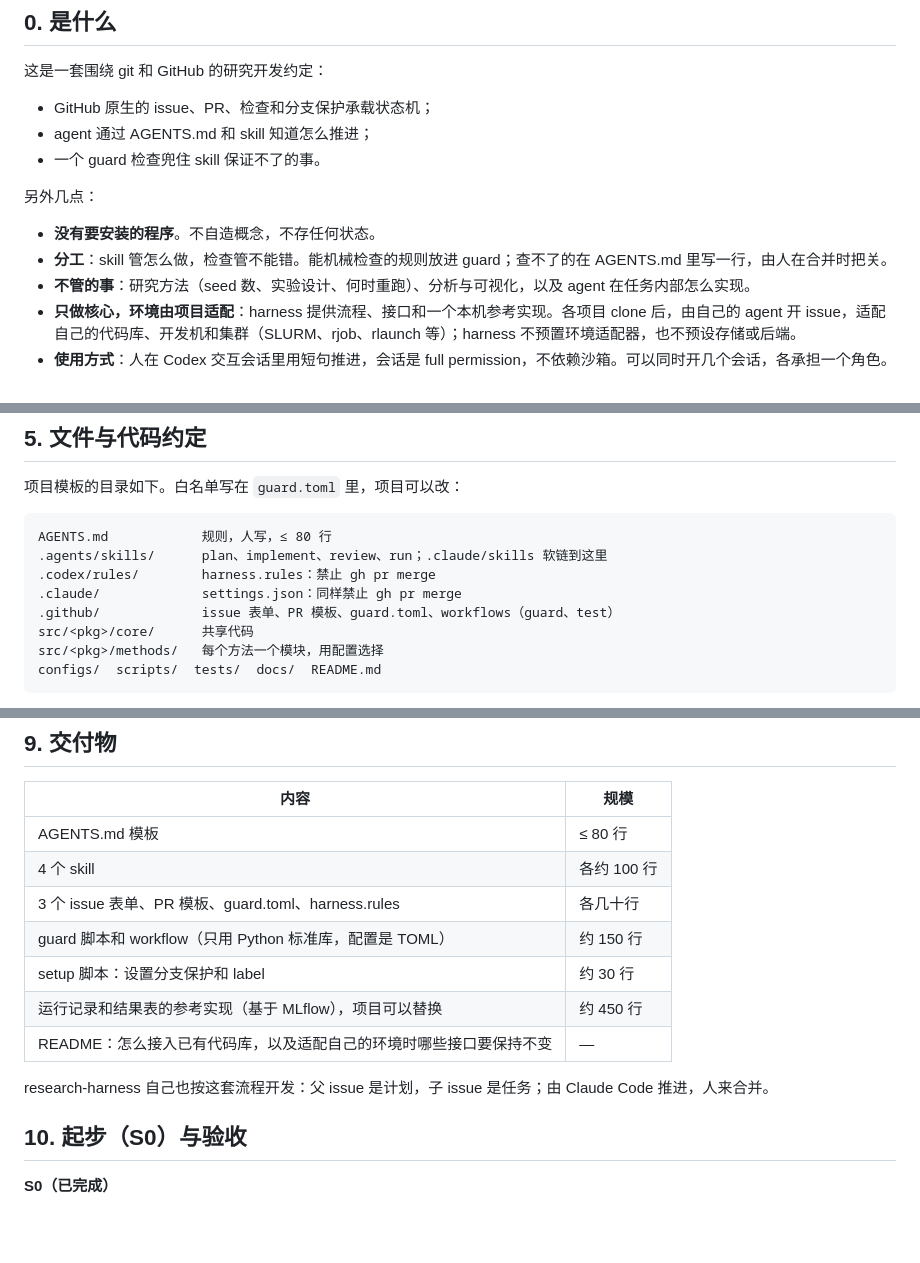
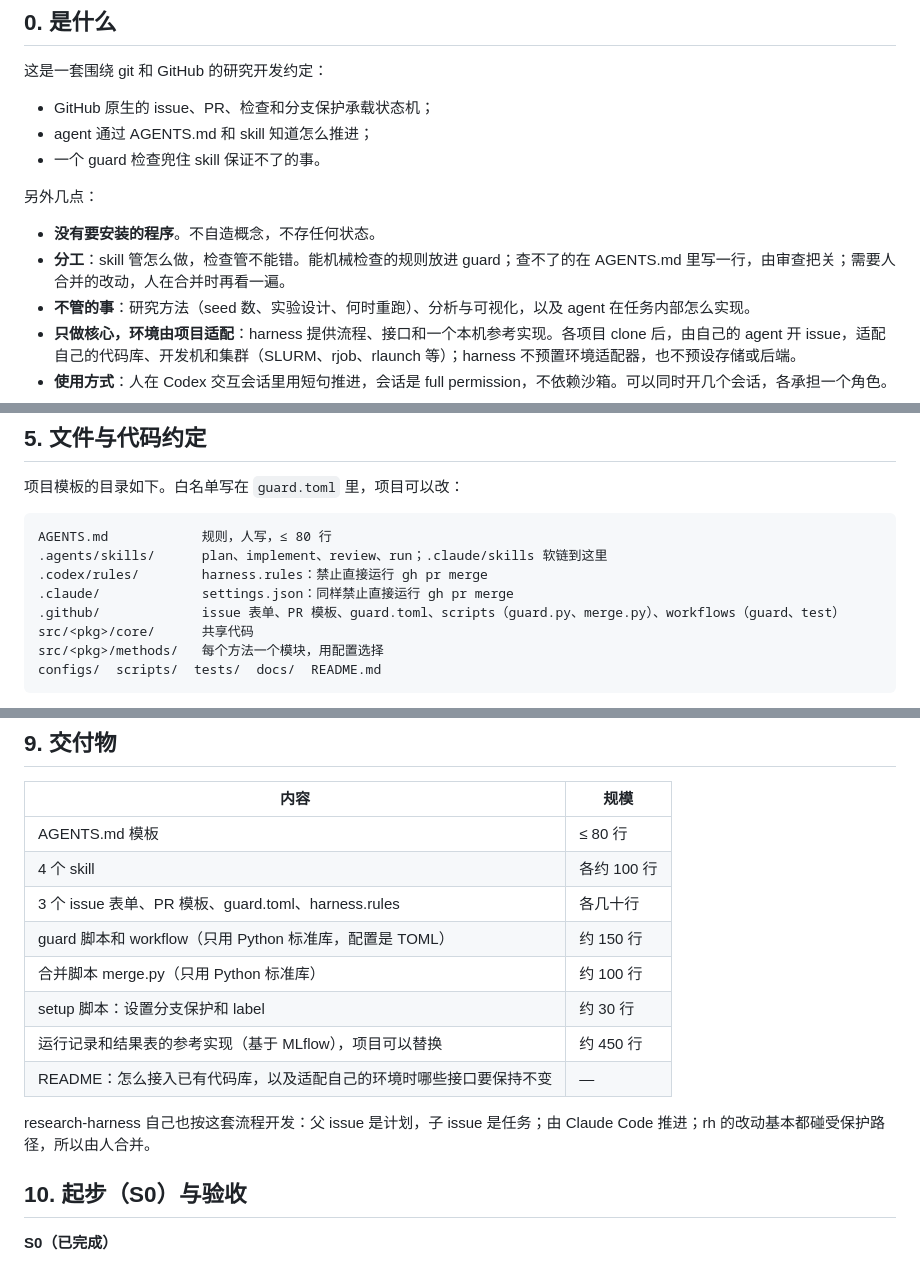
Before and after one commit to doem97/cvsm, a Markdown page: docs/design/2026-10-16-harness-v1.md, 3 parts joined by grey strips. Drawn GitHub-style; blank space fills up the shorter version.

Commit message:
fix(#13): "do #N" means merged for Merge: agent tasks; sync spec wording
An agent-merge task would otherwise stop at merge-ready before merging.
The spec also stops saying that only the human gates every merge, lists
the review comment among the interfaces and names merge.py.

Co-Authored-By: Claude Opus 5.5 <noreply@anthropic.com>

````diff
--- a/docs/design/2026-10-16-harness-v1.md
+++ b/docs/design/2026-10-16-harness-v1.md
@@ -11,7 +11,7 @@
 
 另外几点：
 - **没有要安装的程序**。不自造概念，不存任何状态。
-- **分工**：skill 管怎么做，检查管不能错。能机械检查的规则放进 guard；查不了的在 AGENTS.md 里写一行，由人在合并时把关。
+- **分工**：skill 管怎么做，检查管不能错。能机械检查的规则放进 guard；查不了的在 AGENTS.md 里写一行，由审查把关；需要人合并的改动，人在合并时再看一遍。
 - **不管的事**：研究方法（seed 数、实验设计、何时重跑）、分析与可视化，以及 agent 在任务内部怎么实现。
 - **只做核心，环境由项目适配**：harness 提供流程、接口和一个本机参考实现。各项目 clone 后，由自己的 agent 开 issue，适配自己的代码库、开发机和集群（SLURM、rjob、rlaunch 等）；harness 不预置环境适配器，也不预设存储或后端。
 - **使用方式**：人在 Codex 交互会话里用短句推进，会话是 full permission，不依赖沙箱。可以同时开几个会话，各承担一个角色。
@@ -101,9 +101,9 @@
 ```
 AGENTS.md            规则，人写，≤ 80 行
 .agents/skills/      plan、implement、review、run；.claude/skills 软链到这里
-.codex/rules/        harness.rules：禁止 gh pr merge
-.claude/             settings.json：同样禁止 gh pr merge
-.github/             issue 表单、PR 模板、guard.toml、workflows（guard、test）
+.codex/rules/        harness.rules：禁止直接运行 gh pr merge
+.claude/             settings.json：同样禁止直接运行 gh pr merge
+.github/             issue 表单、PR 模板、guard.toml、scripts（guard.py、merge.py）、workflows（guard、test）
 src/<pkg>/core/      共享代码
 src/<pkg>/methods/   每个方法一个模块，用配置选择
 configs/  scripts/  tests/  docs/  README.md
@@ -164,11 +164,12 @@ configs/  scripts/  tests/  docs/  README.md
 | 4 个 skill | 各约 100 行 |
 | 3 个 issue 表单、PR 模板、guard.toml、harness.rules | 各几十行 |
 | guard 脚本和 workflow（只用 Python 标准库，配置是 TOML） | 约 150 行 |
+| 合并脚本 merge.py（只用 Python 标准库） | 约 100 行 |
 | setup 脚本：设置分支保护和 label | 约 30 行 |
 | 运行记录和结果表的参考实现（基于 MLflow），项目可以替换 | 约 450 行 |
 | README：怎么接入已有代码库，以及适配自己的环境时哪些接口要保持不变 | — |
 
-research-harness 自己也按这套流程开发：父 issue 是计划，子 issue 是任务；由 Claude Code 推进，人来合并。
+research-harness 自己也按这套流程开发：父 issue 是计划，子 issue 是任务；由 Claude Code 推进；rh 的改动基本都碰受保护路径，所以由人合并。
 
 ## 10. 起步（S0）与验收
 
````
Also changed, not shown: other parts of docs/design/2026-10-16-harness-v1.md (+2 -2 lines), AGENTS.md (+1 -1 lines).
